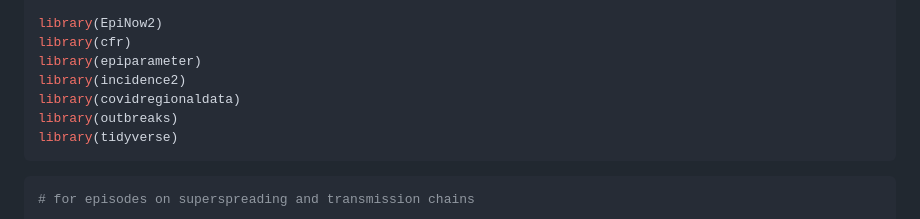
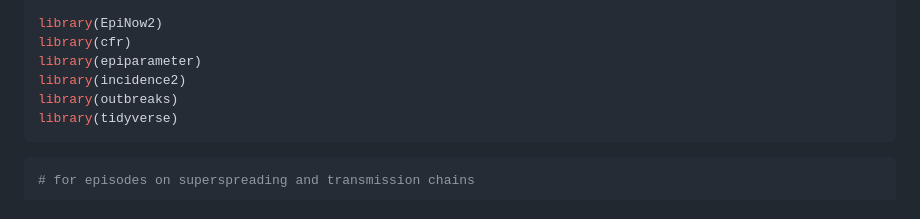
Before and after one commit to epiverse-trace/tutorials-middle, a Markdown page: learners/setup.md, the part around the change. Drawn GitHub-style.

Commit message:
remove covidregional from setup

````diff
--- a/learners/setup.md
+++ b/learners/setup.md
@@ -213,7 +213,6 @@ library(EpiNow2)
 library(cfr)
 library(epiparameter)
 library(incidence2)
-library(covidregionaldata)
 library(outbreaks)
 library(tidyverse)
 ```
````
